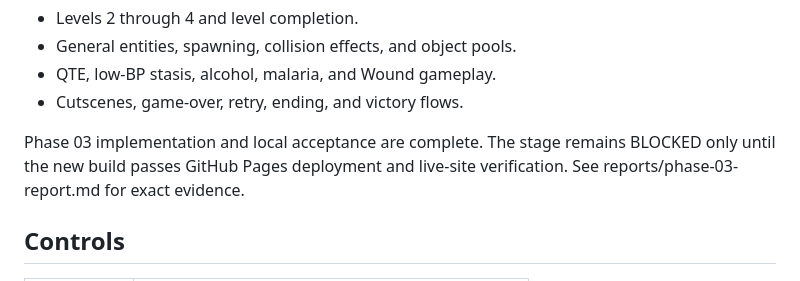
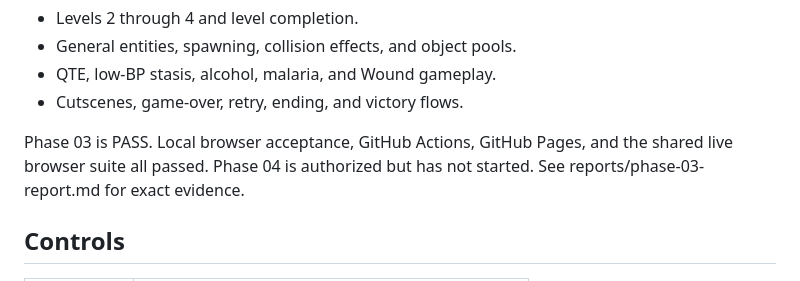
Before and after one commit to kisaraki/Classroom-rbc-racer-tzk, a Markdown page: README.md, the part around the change. Drawn GitHub-style.

Commit message:
Accept Phase 03

```diff
--- a/README.md
+++ b/README.md
@@ -41,9 +41,9 @@ Intentionally excluded until later phases:
 - QTE, low-BP stasis, alcohol, malaria, and Wound gameplay.
 - Cutscenes, game-over, retry, ending, and victory flows.
 
-Phase 03 implementation and local acceptance are complete. The stage remains
-BLOCKED only until the new build passes GitHub Pages deployment and live-site
-verification. See reports/phase-03-report.md for exact evidence.
+Phase 03 is PASS. Local browser acceptance, GitHub Actions, GitHub Pages, and
+the shared live browser suite all passed. Phase 04 is authorized but has not
+started. See reports/phase-03-report.md for exact evidence.
 
 ## Controls
 
```
Also changed, not shown: reports/phase-03-report.md (+9 -8 lines), 1 other file.
